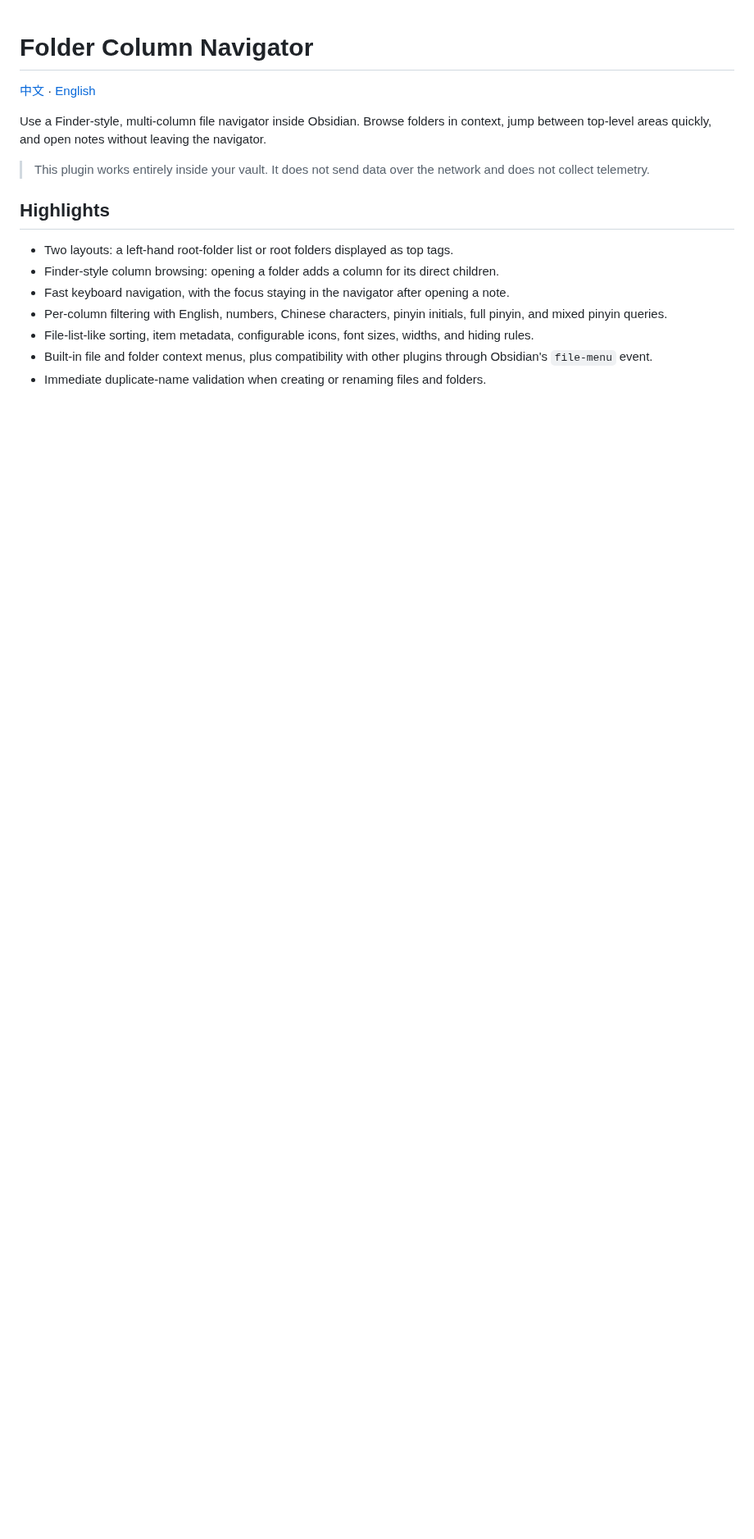
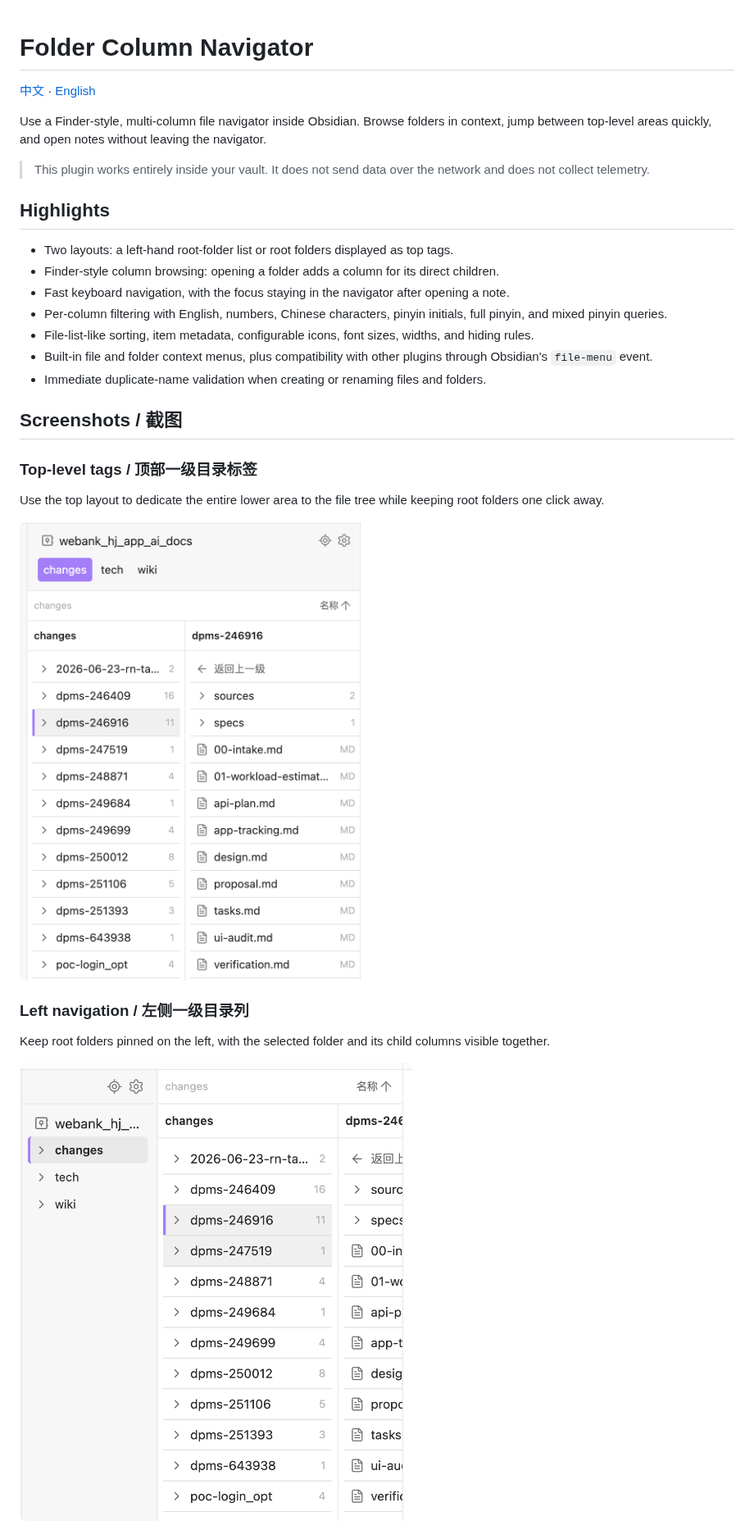
Before and after one commit to leoray1990/obsidian-folder-column-navigator, a Markdown page: README.md, the part around one of its changes. Shown at 82% size. Drawn GitHub-style; pictures changed too: images/left-layout-navigation.png (added), images/top-layout-tags.png (added); blank space fills up the shorter version.

Commit message:
docs: add screenshots

```diff
--- a/README.md
+++ b/README.md
@@ -15,3 +15,18 @@ Use a Finder-style, multi-column file navigator inside Obsidian. Browse folders
 - File-list-like sorting, item metadata, configurable icons, font sizes, widths, and hiding rules.
 - Built-in file and folder context menus, plus compatibility with other plugins through Obsidian's `file-menu` event.
 - Immediate duplicate-name validation when creating or renaming files and folders.
+
+## Screenshots / 截图
+
+### Top-level tags / 顶部一级目录标签
+
+Use the top layout to dedicate the entire lower area to the file tree while keeping root folders one click away.
+
+![Top-level folders displayed as tags](images/top-layout-tags.png)
+
+### Left navigation / 左侧一级目录列
+
+Keep root folders pinned on the left, with the selected folder and its child columns visible together.
+
+![Left-side root-folder navigation](images/left-layout-navigation.png)
+
```
Also changed, not shown: other parts of README.md (+17 -0 lines), images/context-menu.png (added), images/finder-multi-column.png (added), images/pinyin-filtering.png (added).
